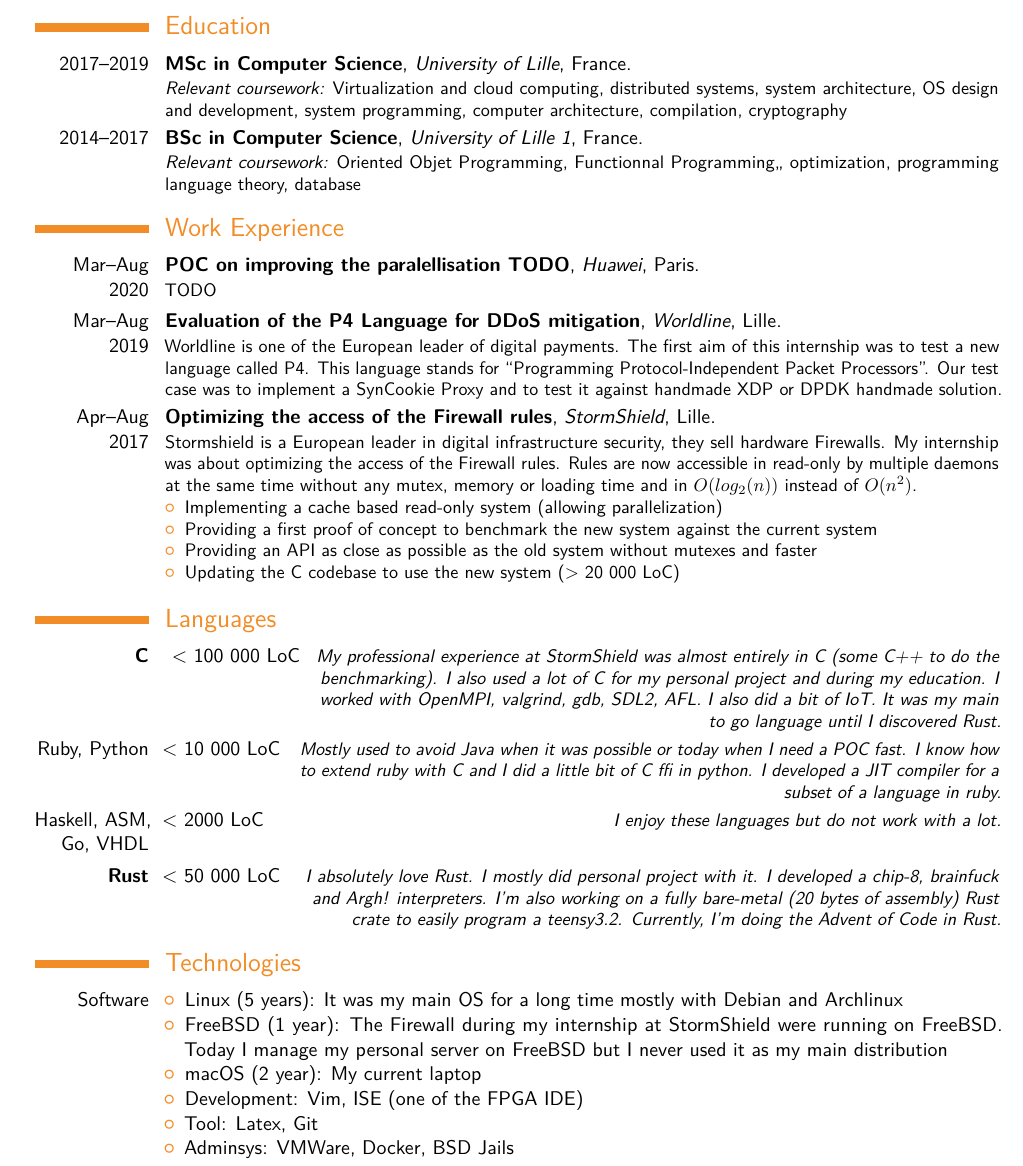
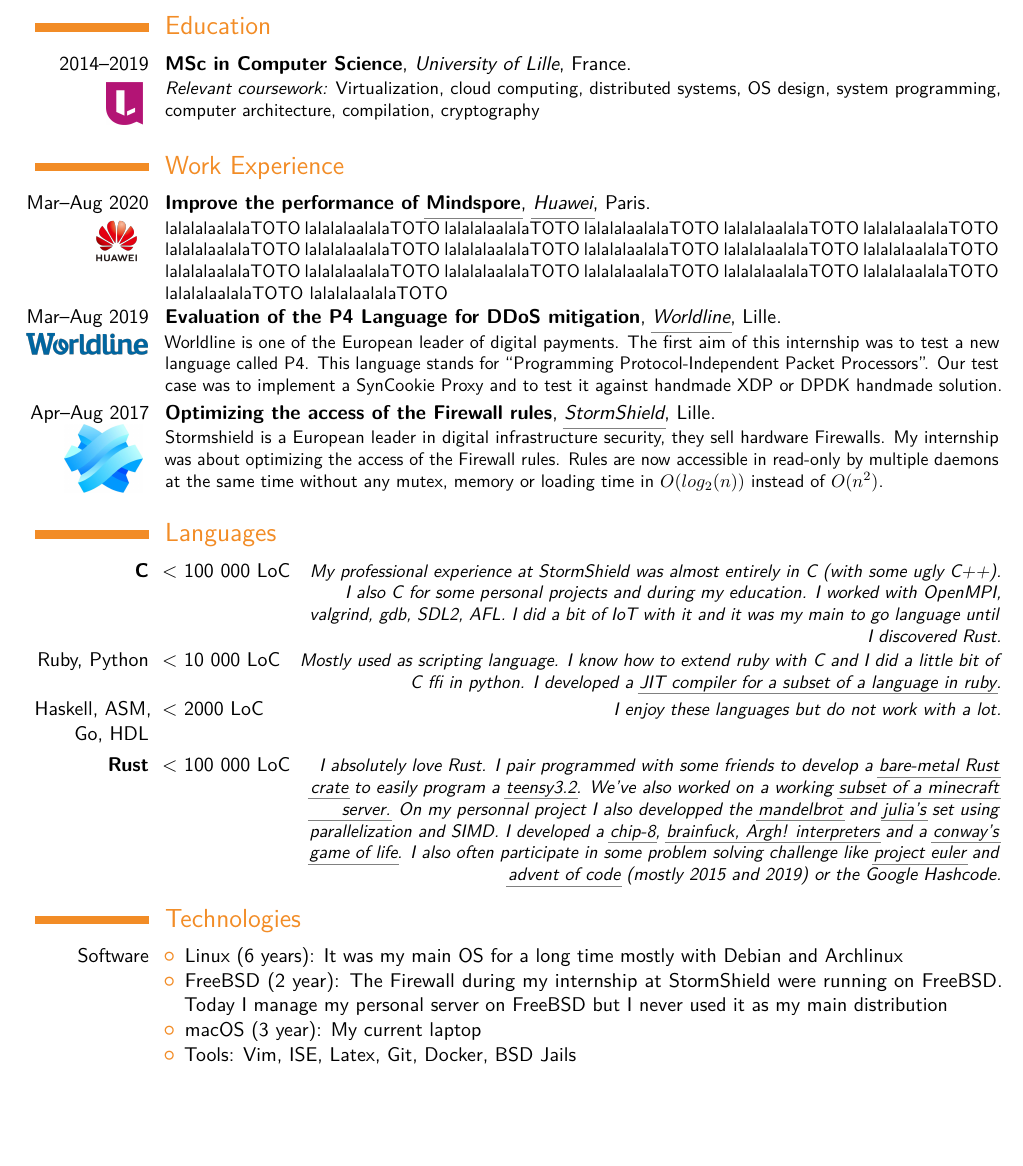
Before and after one commit to irevoire/cv, a LaTeX CV (main.tex, which reads moderncv.cls): part of page 1 of 2, cut so that both start at the same text, the shorter picture padded with empty space. Compiled offline with pdfLaTeX.

Commit message:
add some logos for the company and university

```diff
--- a/main.tex
+++ b/main.tex
@@ -11,15 +11,14 @@
 \moderncvstyle{classic}                             % style options are 'casual' (default), 'classic', 'oldstyle' and 'banking'
 \moderncvcolor{orange}                               % color options 'blue' (default), 'orange', 'green', 'red', 'purple', 'grey' and 'black'
 %\renewcommand{\familydefault}{\sfdefault}         % to set the default font; use '\sfdefault' for the default sans serif font, '\rmdefault' for the default roman one, or any tex font name
+\usepackage{xcolor,soul,wrapfig}
+
 
 % character encoding
 \usepackage[utf8]{inputenc}                       % if you are not using xelatex ou lualatex, replace by the encoding you are using
-%\usepackage{CJKutf8}                              % if you need to use CJK to typeset your resume in Chinese, Japanese or Korean
 
 % adjust the page margins
 \usepackage[scale=0.89]{geometry}
-%\setlength{\hintscolumnwidth}{3cm}                % if you want to change the width of the column with the dates
-%\setlength{\makecvtitlenamewidth}{10cm}           % for the 'classic' style, if you want to force the width allocated to your name and avoid line breaks. be careful though, the length is normally calculated to avoid any overlap with your personal info; use this at your own typographical risks...
 
 % personal data
 \name{Thomas}{Campistron}
@@ -35,64 +34,85 @@
 \begin{document}
 %-----       resume       ---------------------------------------------------------
 \makecvtitle
+
 \section{Education}
-	\cventry{2017--2019}{MSc in Computer Science}{University of Lille}{France}{}{\textit{Relevant coursework:} Virtualization and cloud computing, distributed systems, system architecture, OS design and development, system programming, computer architecture, compilation, cryptography}
-\cventry{2014--2017}{BSc in Computer Science}{University of Lille 1}{France}{}{\textit{Relevant coursework:} Oriented Objet Programming, Functionnal Programming,, optimization, programming language theory, database}
+	\cventry{
+		2014--2019\\
+		\vspace*{0.2cm}
+		\hspace*{-0.5cm}
+		\includegraphics[width=0.7cm]{univ}
+	}{MSc in Computer Science}{University of Lille}{France}{}{
+		\textit{Relevant coursework:} Virtualization, cloud computing, distributed systems, OS design, system programming, computer architecture, compilation, cryptography
+		}
 
 \section{Work Experience}
-	\cventry{Mar--Aug 2020}{POC on improving the paralellisation TODO}{Huawei}{Paris}{}{
-		TODO
+	\cventry{
+		\hspace*{-0.5cm}
+		Mar--Aug 2020\\
+		\includegraphics[width=1cm]{huawei}
+		}{Improve the performance of \href{https://e.huawei.com/en/products/cloud-computing-dc/atlas/mindspore}{Mindspore}}{\href{https://www.huawei.com}{Huawei}}{Paris}{}{
+			lalalalaalalaTOTO lalalalaalalaTOTO lalalalaalalaTOTO lalalalaalalaTOTO
+			lalalalaalalaTOTO lalalalaalalaTOTO lalalalaalalaTOTO lalalalaalalaTOTO
+			lalalalaalalaTOTO lalalalaalalaTOTO lalalalaalalaTOTO lalalalaalalaTOTO
+			lalalalaalalaTOTO lalalalaalalaTOTO lalalalaalalaTOTO lalalalaalalaTOTO
+			lalalalaalalaTOTO lalalalaalalaTOTO lalalalaalalaTOTO lalalalaalalaTOTO
 	}
 
-	\cventry{Mar--Aug 2019}{Evaluation of the P4 Language for DDoS mitigation}{Worldline}{Lille}{}{
+	\cventry{
+		\hspace*{-0.5cm}
+		Mar--Aug 2019\\
+		\hspace*{-0.4cm}
+		\includegraphics[width=2.4cm]{worldline}
+		}{Evaluation of the P4 Language for DDoS mitigation}{\href{https://worldline.com/}{Worldline}}{Lille}{}{
 			Worldline is one of the European leader of digital payments.
 			The first aim of this internship was to test a new language called P4.
 			This language stands for “Programming Protocol-Independent Packet Processors”.
 			Our test case was to implement a SynCookie Proxy and to test it against handmade XDP or DPDK handmade solution.
 	}
 
-	\cventry{Apr--Aug 2017}{Optimizing the access of the Firewall rules}{StormShield}{Lille}{}{
+	\cventry{
+		\hspace*{-0.5cm}
+		Apr--Aug 2017\\
+		\includegraphics[width=1.5cm]{stormshield}
+		}{Optimizing the access of the Firewall rules}{\href{https://www.stormshield.com/}{StormShield}}{Lille}{}{
 			Stormshield is a European leader in digital infrastructure security, they sell hardware Firewalls.
 			My internship was about optimizing the access of the Firewall rules.
 			Rules are now accessible in read-only by multiple daemons at the same time without any mutex,
-		memory or loading time and in $O(log_{2}(n))$ instead of $O(n^{2})$.
-	 \begin{itemize}
-		 \item Implementing a cache based read-only system (allowing parallelization)
-		 \item Providing a first proof of concept to benchmark the new system against the current system
-		 \item Providing an API as close as possible as the old system without mutexes and faster
-		 \item Updating the C codebase to use the new system (> 20 000 LoC)
-	\end{itemize}
+			memory or loading time in $O(log_{2}(n))$ instead of $O(n^{2})$.
 }
 
 \section{Languages}
-	\cvitemwithcomment{\textbf{C}}{ < 100 000 LoC}{
-		My professional experience at StormShield was almost entirely in C (some C++ to do the benchmarking).
-		I also used a lot of C for my personal project and during my education. I worked with OpenMPI, valgrind, gdb, SDL2, AFL.
-		I also did a bit of IoT.
-		It was my main to go language until I discovered Rust.
+	\cvitemwithcomment{\textbf{C}}{< 100 000 LoC}{
+		My professional experience at StormShield was almost entirely in C (with some ugly C++).
+		I also C for some personal projects and during my education. I worked with OpenMPI, valgrind, gdb, SDL2, AFL.
+		I did a bit of IoT with it and it was my main to go language until I discovered Rust.
 	}
 	\cvitemwithcomment{Ruby, Python}{< 10 000 LoC}{
-		Mostly used to avoid Java when it was possible or today when I need a POC fast.
+		Mostly used as scripting language.
 		I know how to extend ruby with C and I did a little bit of C ffi in python.
-		I developed a JIT compiler for a subset of a language in ruby.
+		I developed a \href{https://github.com/sophie-kaleba/turbo-air-dryer}{JIT compiler for a subset of a language in ruby}.
 	}
-	\cvitemwithcomment{Haskell, ASM, Go, VHDL}{< 2000 LoC}{ I enjoy these languages but do not work with a lot. }
-	\cvitemwithcomment{\textbf{Rust}}{< 50 000 LoC}{
-		I absolutely love Rust. I mostly did personal project with it.
-		I developed a chip-8, brainfuck and Argh! interpreters.
-		I’m also  working on a fully bare-metal (20 bytes of assembly) Rust crate to easily program a \href{https://www.pjrc.com/store/teensy32.html}{teensy3.2}.
-		Currently, I’m doing the Advent of Code in Rust.
+	\cvitemwithcomment{Haskell, ASM, Go, HDL}{< 2000 LoC}{I enjoy these languages but do not work with a lot.}
+	\cvitemwithcomment{\textbf{Rust}}{< 100 000 LoC}{
+		I absolutely love Rust.
+		I pair programmed with some friends to
+		develop a
+		\href{https://github.com/irevoire/teensy}{bare-metal Rust crate}
+		to easily program a \href{https://www.pjrc.com/store/teensy32.html}{teensy3.2}.
+		We’ve also worked on a working \href{https://github.com/irevoire/mindelbrust}{subset of a minecraft server.}
+		On my personnal project I also developped the \href{https://github.com/irevoire/mandelbrust}{mandelbrot} and \href{https://github.com/irevoire/rulia}{julia’s} set using parallelization and SIMD.
+		I developed a \href{https://github.com/irevoire/chrustip-8}{chip-8}, \href{https://github.com/irevoire/esolangs}{brainfuck, Argh! interpreters} and a \href{https://github.com/irevoire/game_of_life}{conway’s game of life}.
+		I also often participate in some problem solving challenge like \href{https://github.com/irevoire/project_euler}{project euler} and \href{https://github.com/irevoire/aoc}{advent of code}
+		(mostly 2015 and 2019) or the Google Hashcode.
 	}
 \section{Technologies}
 	\cvitem{Software}{
 			 \begin{itemize}
-				 \item Linux (5 years): It was my main OS for a long time mostly with Debian and Archlinux
-				 \item FreeBSD (1 year): The Firewall during my internship at StormShield were running on FreeBSD.
+				 \item Linux (6 years): It was my main OS for a long time mostly with Debian and Archlinux
+				 \item FreeBSD (2 year): The Firewall during my internship at StormShield were running on FreeBSD.
 					 Today I manage my personal server on FreeBSD but I never used it as my main distribution
-				 \item macOS (2 year): My current laptop
-				 \item Development: Vim, ISE (one of the FPGA IDE)
-				 \item Tool: Latex, Git
-				 \item Adminsys: VMWare, Docker, BSD Jails
+				 \item macOS (3 year): My current laptop
+				 \item Tools: Vim, ISE, Latex, Git, Docker, BSD Jails
 			 \end{itemize}
 		 }
  \pagebreak
--- a/moderncv.cls
+++ b/moderncv.cls
@@ -119,6 +119,8 @@
   \RequirePackage[unicode]{hyperref}% unicode is required for unicode pdf metadata
   \hypersetup{
     breaklinks,
+    urlbordercolor=gray,
+    pdfborderstyle={/S/U/W 0.5},
     baseurl       = http://,
     pdfborder     = 0 0 0,
     pdfpagemode   = \pdfpagemode,
```
Also changed, not shown: huawei.png (added), stormshield.png (added), univ.png (added), worldline.png (added). Lines whose indentation alone changed are shown as unchanged.
